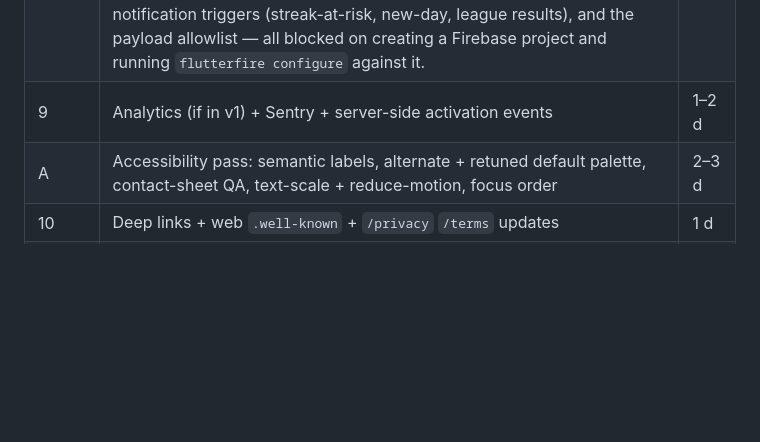
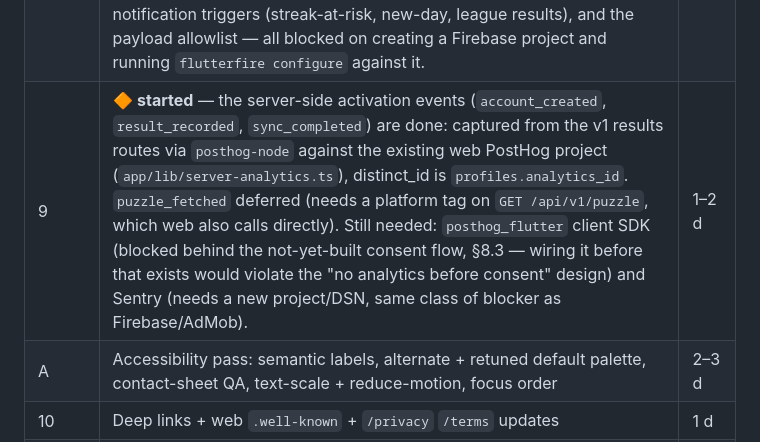
Before and after one commit to PJCoops/tessera, a Markdown page: docs/flutter-app-spec.md, the part around the change. Rendered like a GitHub page; blank space fills up the shorter version.

Commit message:
Mark Phase 9 started in the spec
Co-Authored-By: Claude Sonnet 5 <noreply@anthropic.com>

```diff
--- a/docs/flutter-app-spec.md
+++ b/docs/flutter-app-spec.md
@@ -930,7 +930,7 @@ mobile phases that depend on them.
 | 6 | ✅ **done** (app-side) — `en.json`/`es.json` ported with the `t()` helper, used throughout every screen. Still open: es store/legal/push copy commissioned (PJ, not code). | 1–2 d |
 | 7 | 🔶 **started** — the account-level half of the ads-removed entitlement (`profiles.ads_removed` exposed via `GET /api/v1/results` as `adsRemoved`, `adsRemovedProvider` on mobile, refreshed on sign-in sync) and the new-player-grace + once-per-day interstitial gating logic (`mobile/lib/src/ads/interstitial_gate.dart`, pure + unit-tested), both buildable without any external account. Still needed: `google_mobile_ads` (AdMob), UMP, ATT, `purchases_flutter` (RevenueCat) packages and actual ad/paywall UI — all blocked on creating the AdMob app, RevenueCat project, and App Store/Play IAP products. | 3–4 d |
 | 8 | 🔶 **started** — local notification reminder was already done (Phase 3-adjacent). Added `POST`/`DELETE /api/v1/device-tokens` (register/deregister a push token, bearer-auth, upserts on `(user_id, token)`) and the matching mobile `AccountApi.registerDeviceToken`/`deregisterDeviceToken` client methods. Still needed: the actual `firebase_messaging` SDK (token generation, background handlers), per-tz server-side scheduling, the three notification triggers (streak-at-risk, new-day, league results), and the payload allowlist — all blocked on creating a Firebase project and running `flutterfire configure` against it. | 2 d |
-| 9 | Analytics (if in v1) + Sentry + server-side activation events | 1–2 d |
+| 9 | 🔶 **started** — the server-side activation events (`account_created`, `result_recorded`, `sync_completed`) are done: captured from the v1 results routes via `posthog-node` against the existing web PostHog project (`app/lib/server-analytics.ts`), distinct_id is `profiles.analytics_id`. `puzzle_fetched` deferred (needs a platform tag on `GET /api/v1/puzzle`, which web also calls directly). Still needed: `posthog_flutter` client SDK (blocked behind the not-yet-built consent flow, §8.3 — wiring it before that exists would violate the "no analytics before consent" design) and Sentry (needs a new project/DSN, same class of blocker as Firebase/AdMob). | 1–2 d |
 | A | Accessibility pass: semantic labels, alternate + retuned default palette, contact-sheet QA, text-scale + reduce-motion, focus order | 2–3 d |
 | 10 | Deep links + web `.well-known` + `/privacy` `/terms` updates | 1 d |
 | 11 | Store prep: per-platform icon set, screenshots (en + es), listings, ratings, data-safety, privacy manifests | 2–3 d |
```
